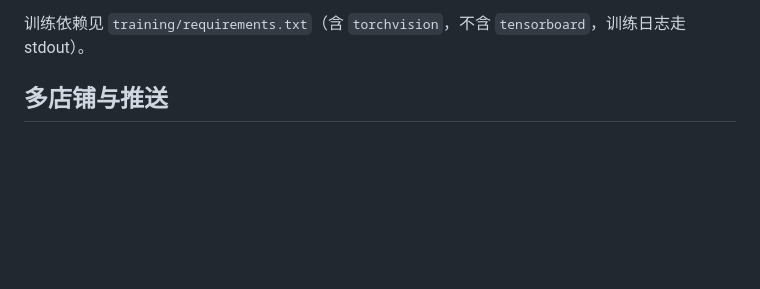
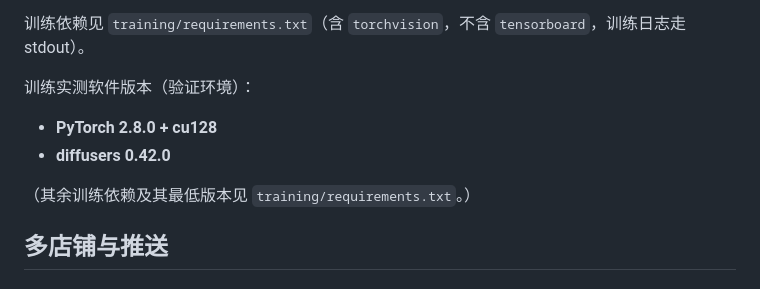
Before and after one commit to 647133036/IDM-VTON-Builder, a Markdown page: README.md, the part around the change. GitHub-like rendering; blank space fills up the shorter version.

Commit message:
docs: record training software versions (PyTorch 2.8.0+cu128, diffusers 0.42.0) Co-authored-by: monkeycode-ai <monkeycode-ai@chaitin.com>

```diff
--- a/README.md
+++ b/README.md
@@ -194,6 +194,12 @@ MODEL=lora_family bash run_train.sh
 - 数据准备：`python3 prepare_dataset.py` + `python3 prepare_controlnet_data.py`
 
 训练依赖见 `training/requirements.txt`（含 `torchvision`，不含 `tensorboard`，训练日志走 stdout）。
+
+训练实测软件版本（验证环境）：
+- **PyTorch 2.8.0 + cu128**
+- **diffusers 0.42.0**
+
+（其余训练依赖及其最低版本见 `training/requirements.txt`。）
 
 ## 多店铺与推送
 
```
